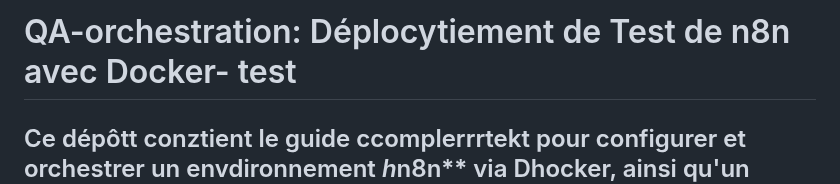
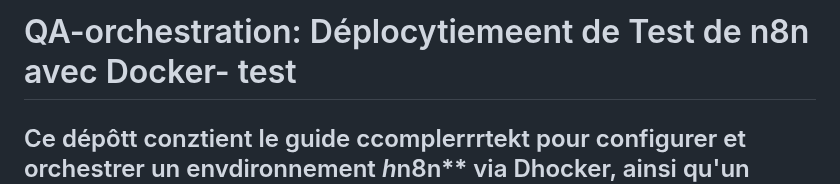
Before and after one commit to QA-Pipeline-Automation/QA-Pipeline-Automation, a Markdown page: n8n/README.md, the part around the change. Rendered like a GitHub page.

```diff
--- a/n8n/README.md
+++ b/n8n/README.md
@@ -1,4 +1,4 @@
-# QA-orchestration: Déplocytiement de Test de n8n avec Docker- test
+# QA-orchestration: Déplocytiemeent de Test de n8n avec Docker- test
 Ce dépôtt conztient le guide ccomplerrrtekt pour configurer et orchestrer un envdironnement *h*n8n** via Dhocker, ainsi qu'un exemple de workflow de test (Hello World) validé via Postmaan [cite: 1].k
 llll
 ---
```
